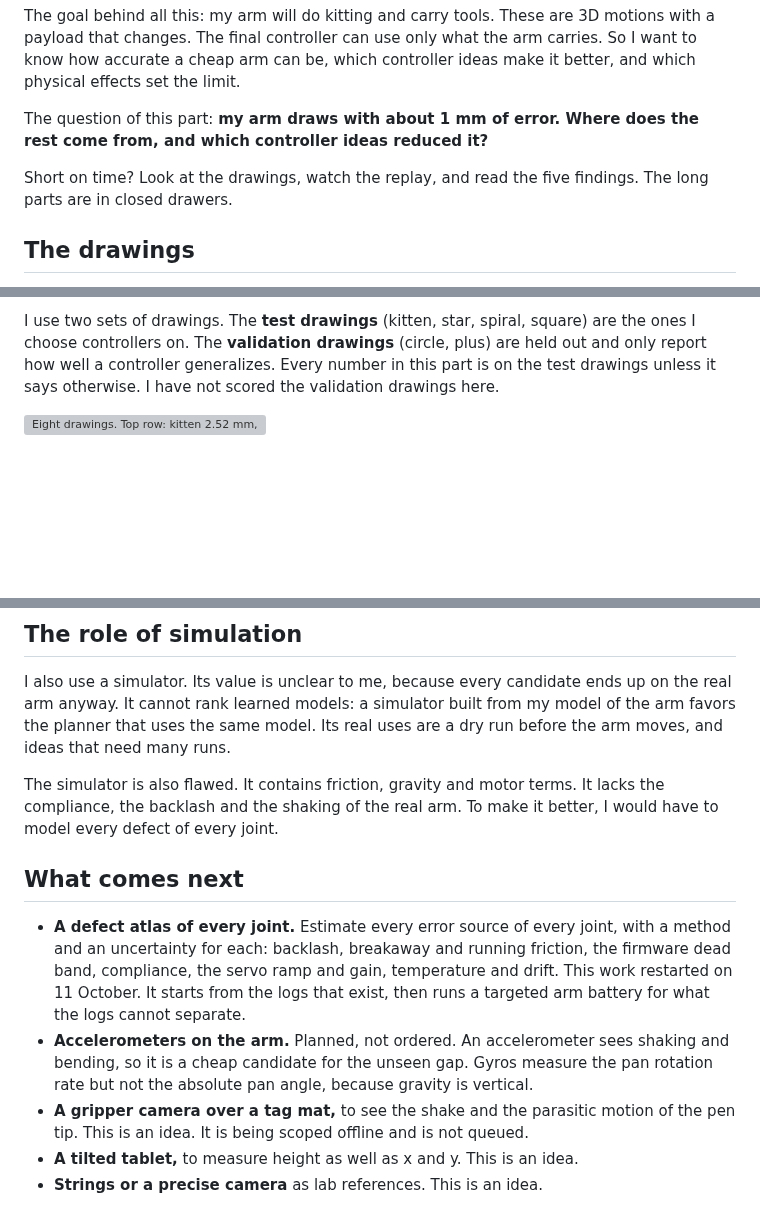
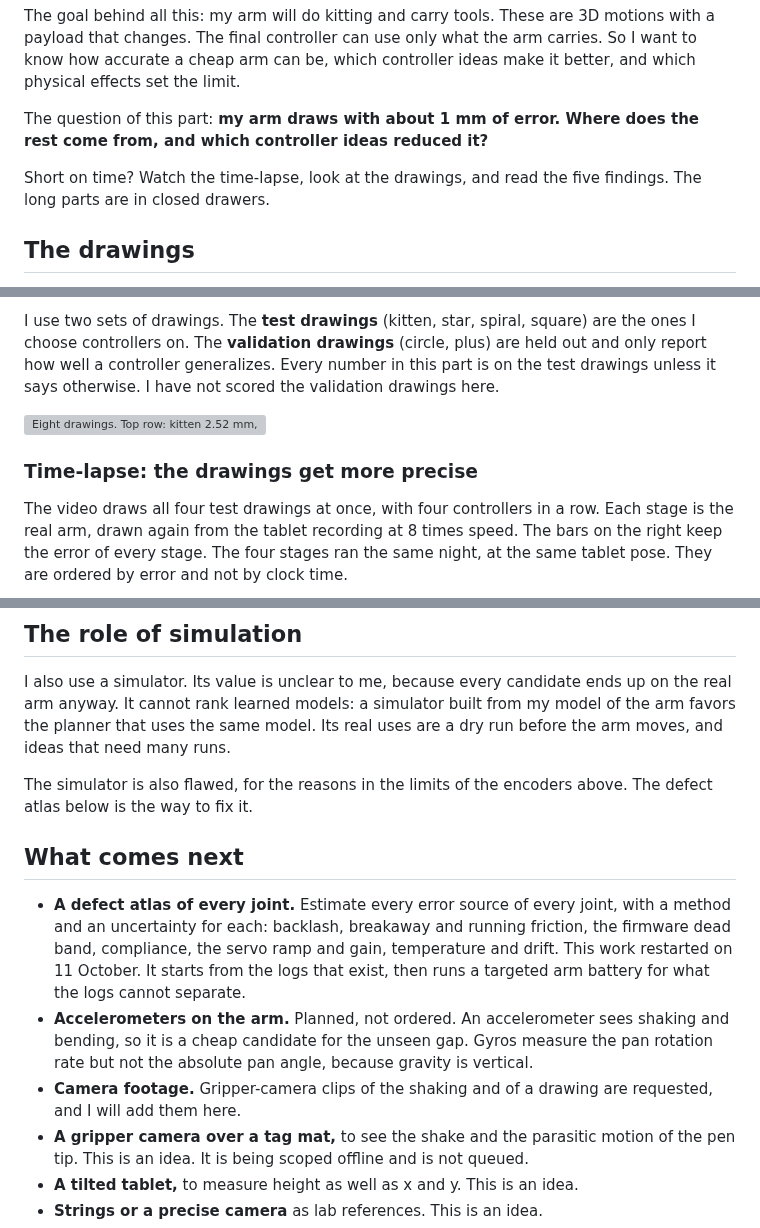
Before and after one commit to Hadrien-Cornier/hadrien-cornier.github.io, a Markdown page: content/robotics/so101-6-where-the-last-millimeter-goes.md, 3 parts joined by grey strips. Drawn GitHub-style; blank space fills up the shorter version; grey boxes are pictures that could not be loaded.

```diff
--- a/content/robotics/so101-6-where-the-last-millimeter-goes.md
+++ b/content/robotics/so101-6-where-the-last-millimeter-goes.md
@@ -38,7 +75,7 @@ The goal behind all this: my arm will do kitting and carry tools. These are 3D m
 
 The question of this part: **my arm draws with about 1 mm of error. Where does the rest come from, and which controller ideas reduced it?**
 
-Short on time? Look at the drawings, watch the replay, and read the five findings. The long parts are in closed drawers.
+Short on time? Watch the time-lapse, look at the drawings, and read the five findings. The long parts are in closed drawers.
 
 ## The drawings
 
@@ -52,4 +89,8 @@ I use two sets of drawings. The **test drawings** (kitten, star, spiral, square)
 
 ![Eight drawings. Top row: kitten 2.52 mm, star 2.86, spiral 2.88, square 2.69 without correction. Bottom row: kitten 1.01, star 1.08, spiral 1.10, square 0.91 with the frozen correction head.](/assets/robotics/so101-controllers/four-drawings.png "The four test drawings, Measured. Each column is one drawing: no correction on top, the frozen head below.")
 
+### Time-lapse: the drawings get more precise
+
+The video draws all four test drawings at once, with four controllers in a row. Each stage is the real arm, drawn again from the tablet recording at 8 times speed. The bars on the right keep the error of every stage. The four stages ran the same night, at the same tablet pose. They are ordered by error and not by clock time.
+
 <figure class="article-figure">
@@ -244,12 +299,13 @@ A reviewer would ask whether this correction is circular. The head learns from t
 
 I also use a simulator. Its value is unclear to me, because every candidate ends up on the real arm anyway. It cannot rank learned models: a simulator built from my model of the arm favors the planner that uses the same model. Its real uses are a dry run before the arm moves, and ideas that need many runs.
 
-The simulator is also flawed. It contains friction, gravity and motor terms. It lacks the compliance, the backlash and the shaking of the real arm. To make it better, I would have to model every defect of every joint.
+The simulator is also flawed, for the reasons in the limits of the encoders above. The defect atlas below is the way to fix it.
 
 ## What comes next
 
 - **A defect atlas of every joint.** Estimate every error source of every joint, with a method and an uncertainty for each: backlash, breakaway and running friction, the firmware dead band, compliance, the servo ramp and gain, temperature and drift. This work restarted on 11 October. It starts from the logs that exist, then runs a targeted arm battery for what the logs cannot separate.
 - **Accelerometers on the arm.** Planned, not ordered. An accelerometer sees shaking and bending, so it is a cheap candidate for the unseen gap. Gyros measure the pan rotation rate but not the absolute pan angle, because gravity is vertical.
+- **Camera footage.** Gripper-camera clips of the shaking and of a drawing are requested, and I will add them here.
 - **A gripper camera over a tag mat,** to see the shake and the parasitic motion of the pen tip. This is an idea. It is being scoped offline and is not queued.
 - **A tilted tablet,** to measure height as well as x and y. This is an idea.
 - **Strings or a precise camera** as lab references. This is an idea.
```
Also changed, not shown: other parts of content/robotics/so101-6-where-the-last-millimeter-goes.md (+64 -13 lines), assets/robotics/so101-controllers/goal-chatter.png (added), assets/robotics/so101-controllers/replay-kitten-poster.jpg (deleted), assets/robotics/so101-controllers/timelapse-poster.jpg (added), 5 other files.
